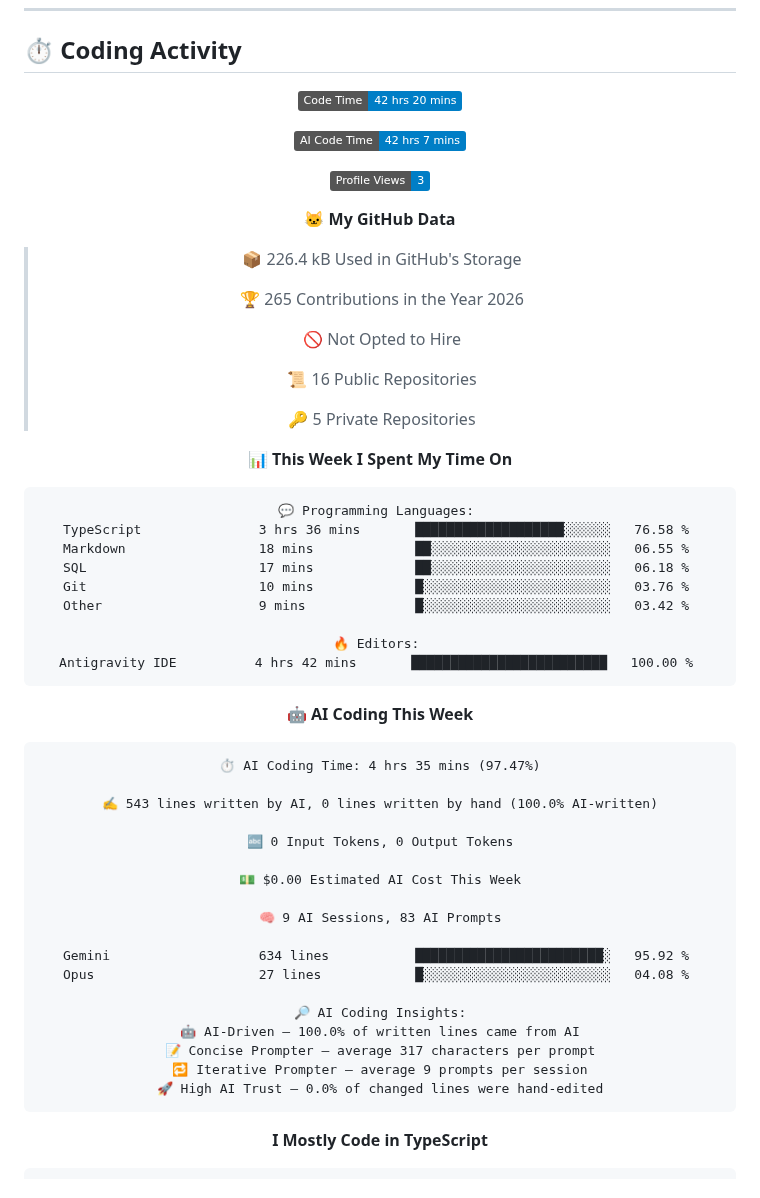
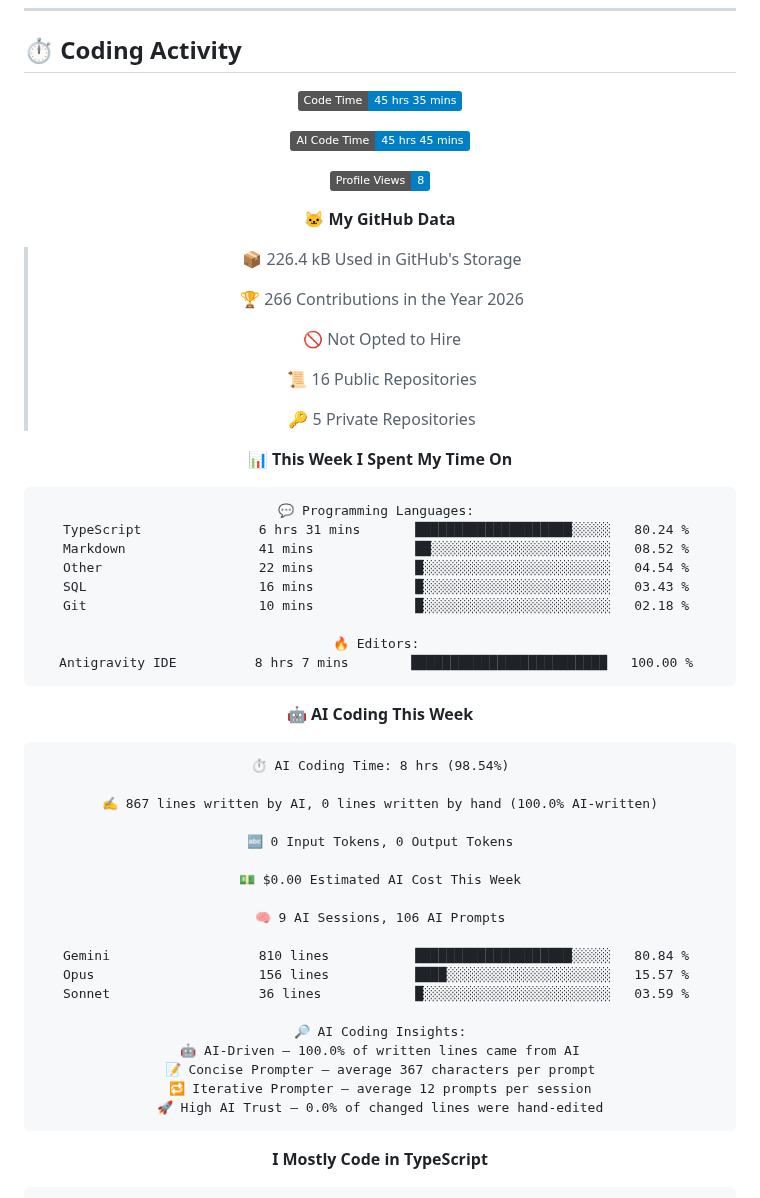
Before and after one commit to Relvixx/Relvixx, a Markdown page: README.md, the part around one of its changes. Drawn GitHub-style; badges without logos.

Commit message:
Updated with Dev Metrics

````diff
--- a/README.md
+++ b/README.md
@@ -284,17 +284,17 @@ const now = {
 <div align="center">
 
 <!--START_SECTION:waka-->
-![Code Time](http://img.shields.io/badge/Code%20Time-42%20hrs%2020%20mins-blue?style=flat)
+![Code Time](http://img.shields.io/badge/Code%20Time-45%20hrs%2035%20mins-blue?style=flat)
 
-![AI Code Time](http://img.shields.io/badge/AI%20Code%20Time-42%20hrs%207%20mins-blue?style=flat)
+![AI Code Time](http://img.shields.io/badge/AI%20Code%20Time-45%20hrs%2045%20mins-blue?style=flat)
 
-![Profile Views](http://img.shields.io/badge/Profile%20Views-3-blue?style=flat)
+![Profile Views](http://img.shields.io/badge/Profile%20Views-8-blue?style=flat)
 
 **🐱 My GitHub Data**
 
 > 📦 226.4 kB Used in GitHub's Storage
  >
-> 🏆 265 Contributions in the Year 2026
+> 🏆 266 Contributions in the Year 2026
  >
 > 🚫 Not Opted to Hire
  >
@@ -306,36 +306,37 @@ const now = {
 
 ```text
 💬 Programming Languages:
-TypeScript               3 hrs 36 mins       ███████████████████░░░░░░   76.58 %
-Markdown                 18 mins             ██░░░░░░░░░░░░░░░░░░░░░░░   06.55 %
-SQL                      17 mins             ██░░░░░░░░░░░░░░░░░░░░░░░   06.18 %
-Git                      10 mins             █░░░░░░░░░░░░░░░░░░░░░░░░   03.76 %
-Other                    9 mins              █░░░░░░░░░░░░░░░░░░░░░░░░   03.42 %
+TypeScript               6 hrs 31 mins       ████████████████████░░░░░   80.24 %
+Markdown                 41 mins             ██░░░░░░░░░░░░░░░░░░░░░░░   08.52 %
+Other                    22 mins             █░░░░░░░░░░░░░░░░░░░░░░░░   04.54 %
+SQL                      16 mins             █░░░░░░░░░░░░░░░░░░░░░░░░   03.43 %
+Git                      10 mins             █░░░░░░░░░░░░░░░░░░░░░░░░   02.18 %
 
 🔥 Editors:
-Antigravity IDE          4 hrs 42 mins       █████████████████████████   100.00 %
+Antigravity IDE          8 hrs 7 mins        █████████████████████████   100.00 %
 ```
 
 🤖 **AI Coding This Week**
 
 ```text
-⏱ AI Coding Time: 4 hrs 35 mins (97.47%)
+⏱ AI Coding Time: 8 hrs (98.54%)
 
-✍️ 543 lines written by AI, 0 lines written by hand (100.0% AI-written)
+✍️ 867 lines written by AI, 0 lines written by hand (100.0% AI-written)
 
 🔤 0 Input Tokens, 0 Output Tokens
 
 💵 $0.00 Estimated AI Cost This Week
 
-🧠 9 AI Sessions, 83 AI Prompts
+🧠 9 AI Sessions, 106 AI Prompts
 
-Gemini                   634 lines           ████████████████████████░   95.92 %
-Opus                     27 lines            █░░░░░░░░░░░░░░░░░░░░░░░░   04.08 %
+Gemini                   810 lines           ████████████████████░░░░░   80.84 %
+Opus                     156 lines           ████░░░░░░░░░░░░░░░░░░░░░   15.57 %
+Sonnet                   36 lines            █░░░░░░░░░░░░░░░░░░░░░░░░   03.59 %
 
 🔎 AI Coding Insights:
 🤖 AI-Driven — 100.0% of written lines came from AI
-📝 Concise Prompter — average 317 characters per prompt
-🔁 Iterative Prompter — average 9 prompts per session
+📝 Concise Prompter — average 367 characters per prompt
+🔁 Iterative Prompter — average 12 prompts per session
 🚀 High AI Trust — 0.0% of changed lines were hand-edited
 ```
 
````
Also changed, not shown: other parts of README.md (+1 -1 lines), assets/bar_graph.png.
